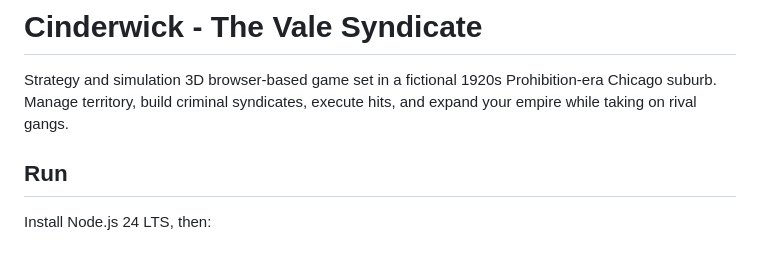
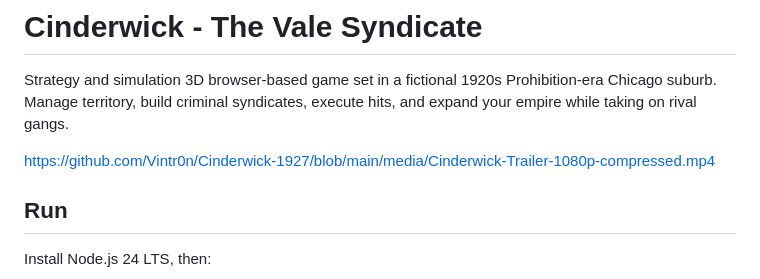
Before and after one commit to Vintr0n/Cinderwick-1927, a Markdown page: README.md, the part around the change. Drawn GitHub-style; blank space fills up the shorter version.

```diff
--- a/README.md
+++ b/README.md
@@ -2,7 +2,7 @@
 
 Strategy and simulation 3D browser-based game set in a fictional 1920s Prohibition-era Chicago suburb. Manage territory, build criminal syndicates, execute hits, and expand your empire while taking on rival gangs.
 
-
+https://github.com/Vintr0n/Cinderwick-1927/blob/main/media/Cinderwick-Trailer-1080p-compressed.mp4
 
 ## Run
 
```
